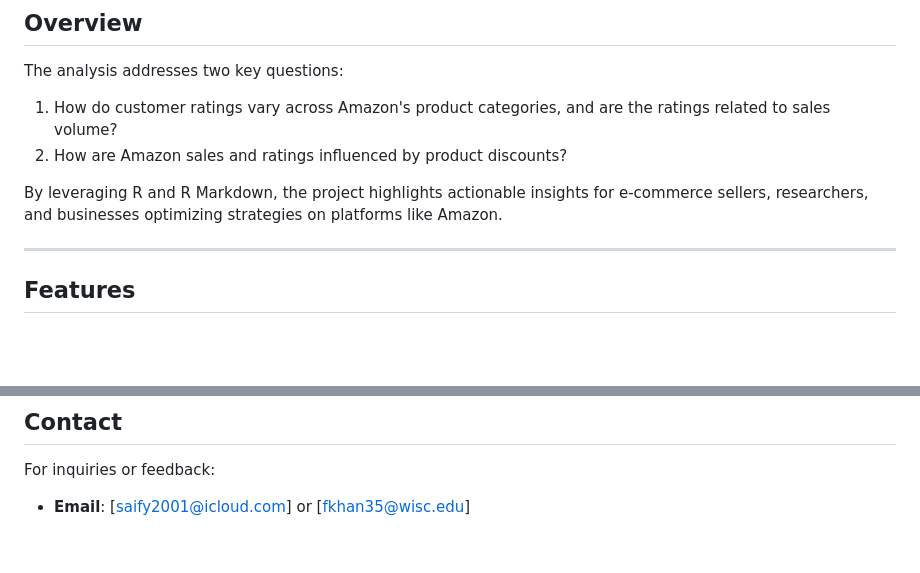
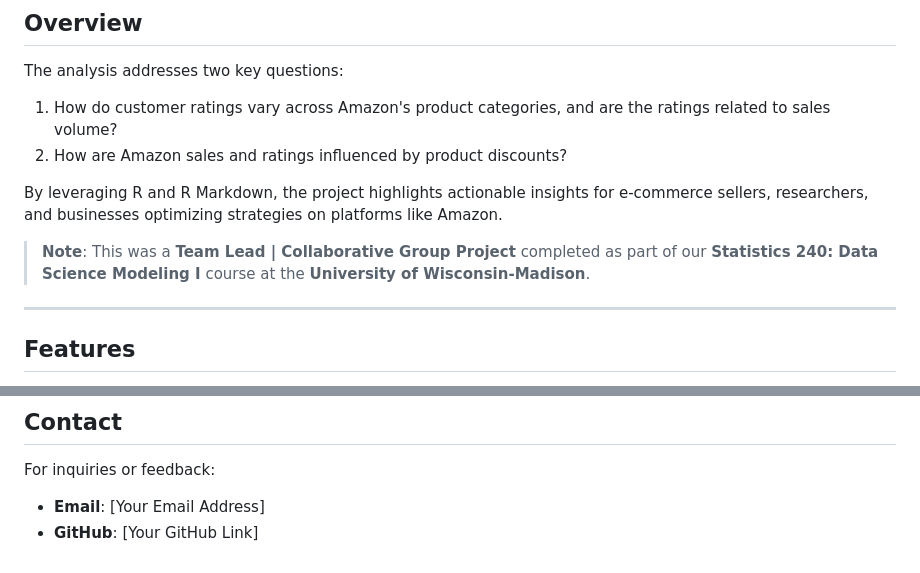
Before and after one commit to fairozkhan10/Amazon-Sales-Analysis, a Markdown page: README.md, 2 parts joined by grey strips. Rendered like a GitHub page; blank space fills up the shorter version.

```diff
--- a/README.md
+++ b/README.md
@@ -11,6 +11,8 @@ The analysis addresses two key questions:
 2. How are Amazon sales and ratings influenced by product discounts?
 
 By leveraging R and R Markdown, the project highlights actionable insights for e-commerce sellers, researchers, and businesses optimizing strategies on platforms like Amazon.
+
+> **Note**: This was a **Team Lead | Collaborative Group Project** completed as part of our **Statistics 240: Data Science Modeling I** course at the **University of Wisconsin-Madison**.
 
 ---
 
@@ -93,4 +95,5 @@ Install these R packages to run the analysis:
 ## Contact
 
 For inquiries or feedback:
-- **Email**: [saify2001@icloud.com] or [fkhan35@wisc.edu]
+- **Email**: [Your Email Address]
+- **GitHub**: [Your GitHub Link]
```
